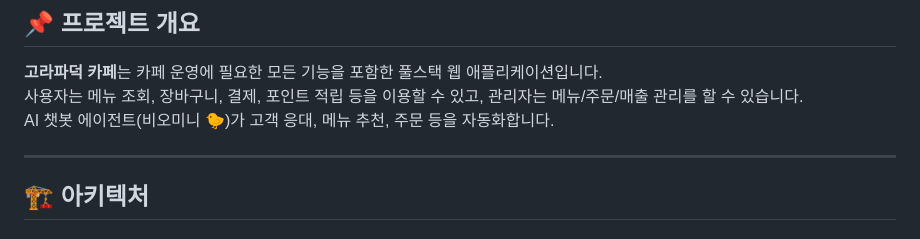
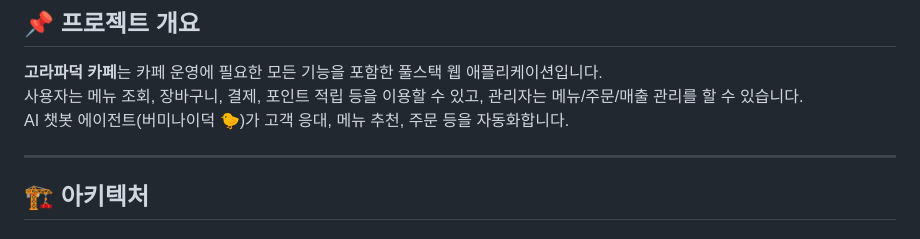
Before and after one commit to coskdms/ncafe-back-front, a Markdown page: README.md, the part around the change. GitHub-like rendering.

Commit message:
Change AI chatbot agent name to '버미나이덕'
Updated the name of the AI chatbot agent in the project overview.

```diff
--- a/README.md
+++ b/README.md
@@ -8,7 +8,7 @@
 
 **고라파덕 카페**는 카페 운영에 필요한 모든 기능을 포함한 풀스택 웹 애플리케이션입니다.
 사용자는 메뉴 조회, 장바구니, 결제, 포인트 적립 등을 이용할 수 있고, 관리자는 메뉴/주문/매출 관리를 할 수 있습니다.
-AI 챗봇 에이전트(비오미니 🐤)가 고객 응대, 메뉴 추천, 주문 등을 자동화합니다.
+AI 챗봇 에이전트(버미나이덕 🐤)가 고객 응대, 메뉴 추천, 주문 등을 자동화합니다.
 
 ---
 
```
